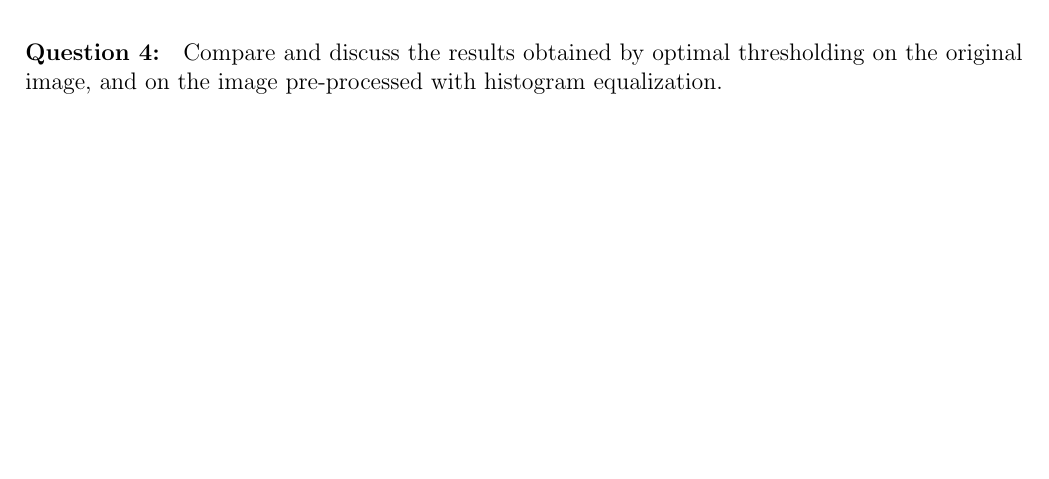
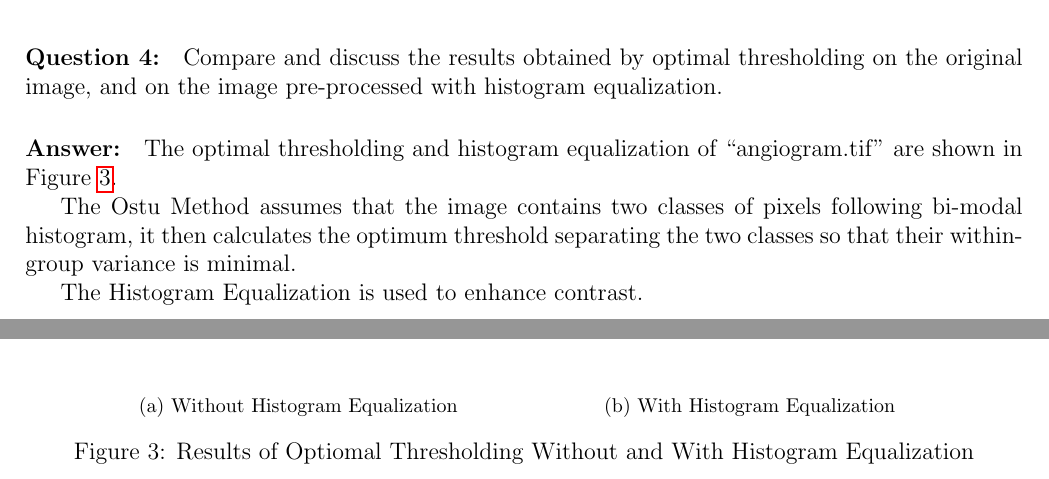
Before and after one commit to yiping-wang/ECE435, a LaTeX problem sheet (Assignment 4/Answer.tex): part of page 4 of 4 before the commit and two parts of pages 3 and 4 of 4 after it, the two joined at a grey line, cut so that both start at the same text, the shorter picture padded with empty space. Compiled offline with pdfLaTeX.

Commit message:
do not know how to compare them now...

```diff
--- a/Assignment 4/Answer.tex
+++ b/Assignment 4/Answer.tex
@@ -14,7 +14,7 @@
 \usepackage{lipsum}
 \usepackage{amsmath}
 \usepackage{booktabs}
-
+\usepackage{subfig}
 %% Paper format
 \usepackage{geometry}
 \geometry{
@@ -91,3 +93,4 @@ The binarized image with threshold at convergence of $\mathbf{127.0794}$ and the
 \begin{figure}
     \centering
     \includegraphics[width=14cm]{with-histogram-equalization.png}
+    \caption{(a) Binarized Image; (b) ``angiogram.tif'' Image Histogram; Red Line Marks the Threshold at Convergence of 127.0794; (c) Histogram of Number of Binary Values}
@@ -119,5 +121,23 @@ Since we pre-prcess the image using the Histogram Equalizationto, the threshould
 
 \paragraph{Question 4: } Compare and discuss the results obtained by optimal thresholding on the original image, and on the image pre-processed with histogram equalization.
+
+\paragraph{Answer: }
+
+The optimal thresholding and histogram equalization of ``angiogram.tif'' are shown in Figure~\ref{fig:com}.
+
+The Ostu Method assumes that the image contains two classes of pixels following bi-modal histogram, it then calculates the optimum threshold separating the two classes so that their within-group variance is minimal.
+
+The Histogram Equalization is used to enhance contrast.
+
+\begin{figure}%
+	\centering
+	\subfloat[Without Histogram Equalization]{{\includegraphics[width=7cm]{no-hist-equ.png}} }%
+	\qquad
+	\subfloat[With Histogram Equalization]{{\includegraphics[width=7cm]{after-hist-equ.png}} }%
+	\caption{Results of Optiomal Thresholding Without and With Histogram Equalization}%
+	\label{fig:com}%
+\end{figure}
+
 \end{document}
 
 
```
Also changed, not shown: Assignment 4/Answer.pdf, Assignment 4/after-hist-equ.png (added), Assignment 4/no-hist-equ.png (added), Assignment 4/with-histogram-equalization.png, Assignment 4/Answer.tex (9 more changed lines), 1 other file.
